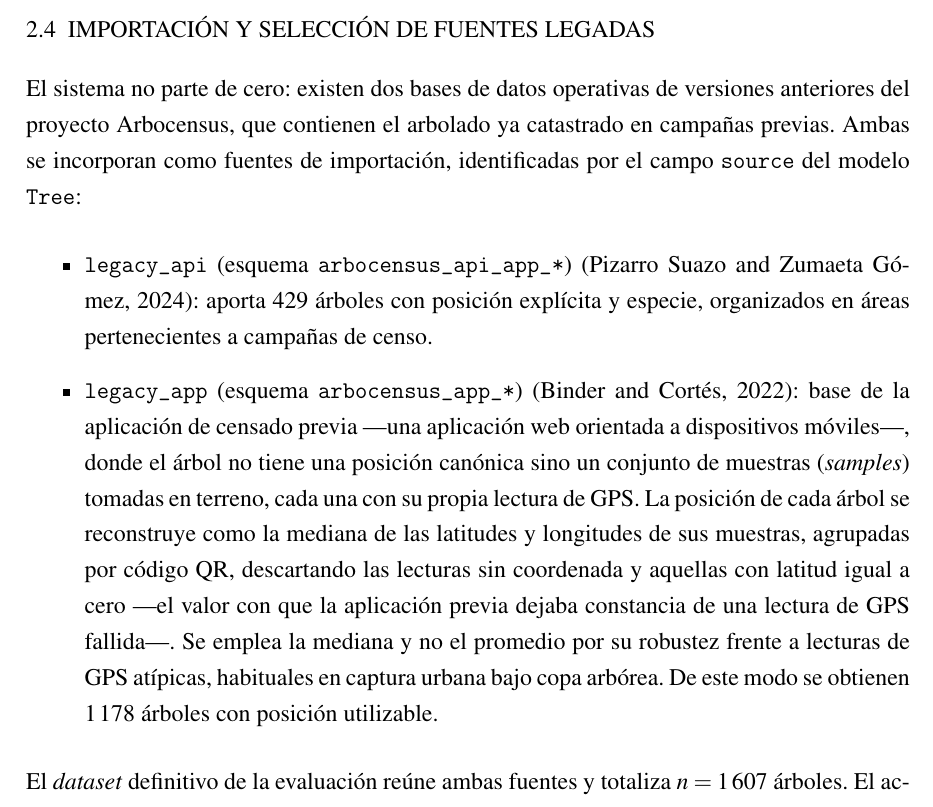
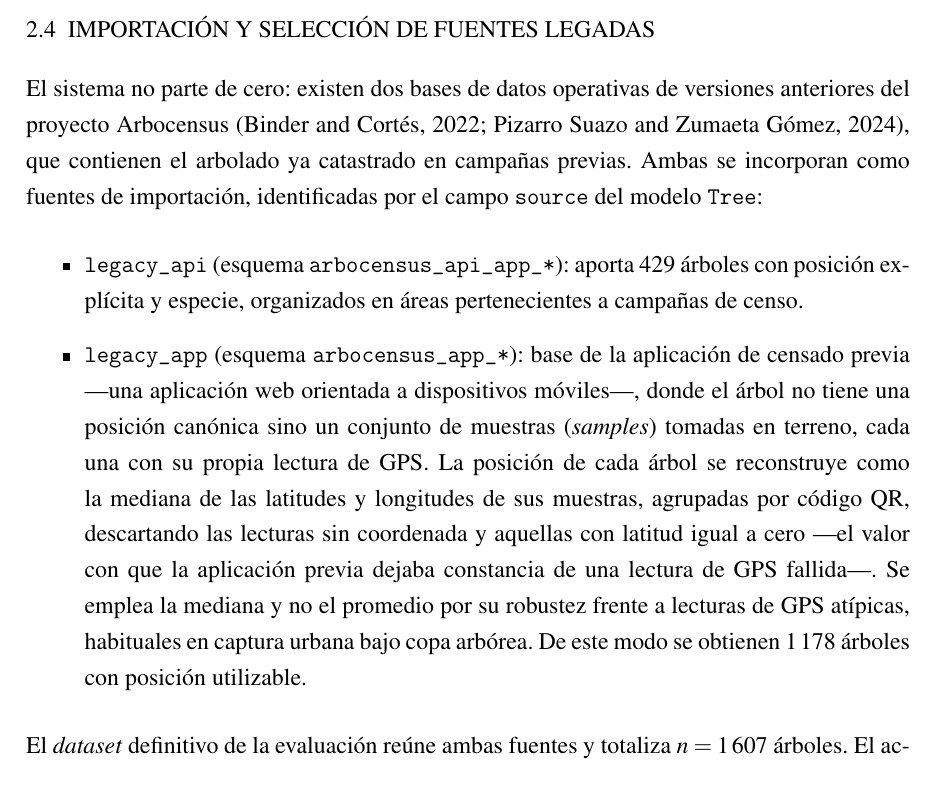
Before and after one commit to AlbertoZuiga/arbocensus, a LaTeX thesis (docs/thesis/main.tex, which reads docs/thesis/secciones/02-diseno.tex): part of page 19 of 53, cut so that both start at the same text. Compiled offline with pdfLaTeX.

Commit message:
docs(thesis): cite both prior theses jointly for legacy sources
Which prior iteration produced each legacy database cannot be settled
from the available documents, so the citation moves to the sentence that
introduces both sources instead of attributing one thesis to each.

Co-Authored-By: Claude Fable 5 <noreply@anthropic.com>

```diff
--- a/docs/thesis/secciones/02-diseno.tex
+++ b/docs/thesis/secciones/02-diseno.tex
@@ -422,17 +422,16 @@ resultados de la comparación (Capítulo~\ref{cap:resultados}).
 \label{sec:legacy}
 
 El sistema no parte de cero: existen dos bases de datos operativas de versiones
-anteriores del proyecto Arbocensus, que contienen el arbolado ya catastrado en
-campañas previas. Ambas se incorporan como fuentes de importación, identificadas por
+anteriores del proyecto Arbocensus
+\citep{binder-cortes2022,pizarro-zumaeta2024}, que contienen el arbolado ya catastrado
+en campañas previas. Ambas se incorporan como fuentes de importación, identificadas por
 el campo \texttt{source} del modelo \texttt{Tree}:
 
 \begin{itemize}
-  \item \texttt{legacy\_api} (esquema \texttt{arbocensus\_api\_app\_*})
-        \citep{pizarro-zumaeta2024}: aporta
+  \item \texttt{legacy\_api} (esquema \texttt{arbocensus\_api\_app\_*}): aporta
         $429$ árboles con posición explícita y especie, organizados en áreas
         pertenecientes a campañas de censo.
-  \item \texttt{legacy\_app} (esquema \texttt{arbocensus\_app\_*})
-        \citep{binder-cortes2022}: base de la
+  \item \texttt{legacy\_app} (esquema \texttt{arbocensus\_app\_*}): base de la
         aplicación de censado previa ---una aplicación web orientada a dispositivos
         móviles---, donde el árbol no tiene una posición canónica sino
         un conjunto de muestras (\textit{samples}) tomadas en terreno, cada una con
```
